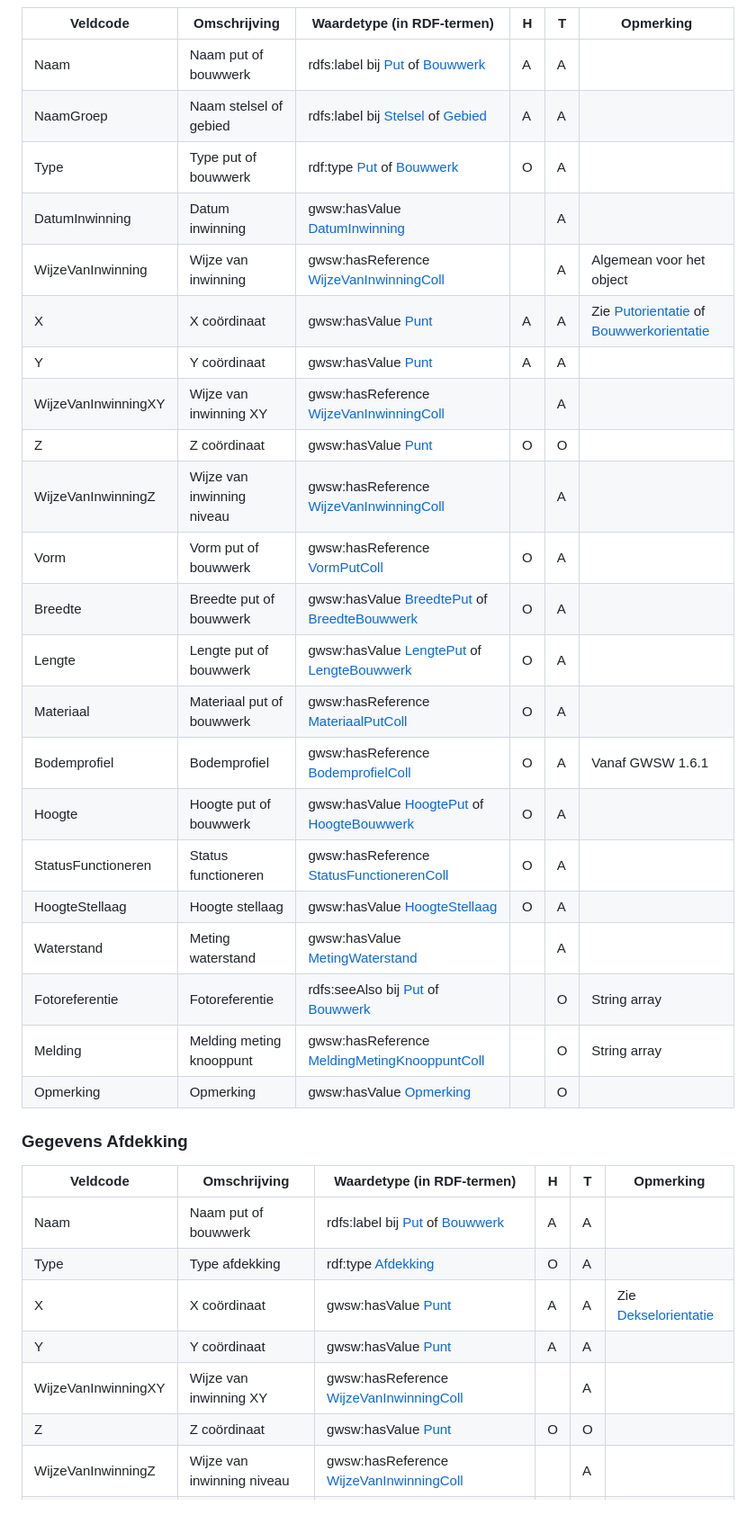
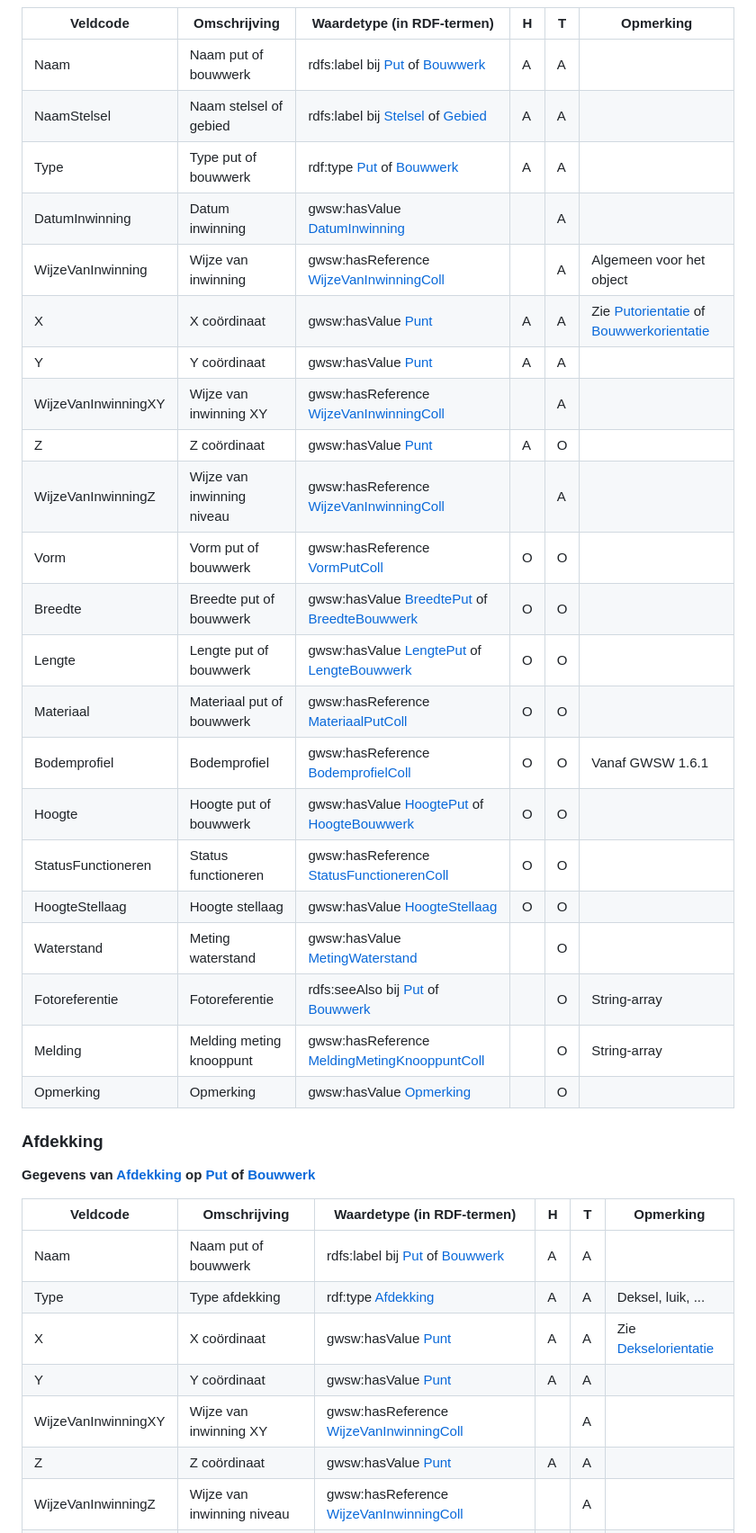
Before and after one commit to StichtingRIONED/gwsw-revisies, a Markdown page: main.md, the part around the change printed below. Shown: that part at 90% size. GitHub-like rendering; blank space fills up the shorter version.

```diff
--- a/main.md
+++ b/main.md
@@ -300,39 +311,41 @@ Samenvatting wijzigingen:
 | Veldcode            | Omschrijving               | Waardetype (in RDF-termen)                      | H | T | Opmerking                                   |
 |---------------------|----------------------------|-------------------------------------------------|---|---|---------------------------------------------|
 | Naam                | Naam put of bouwwerk       | rdfs:label bij [Put] of [Bouwwerk]              | A | A |                                             |
-| NaamGroep           | Naam stelsel of gebied     | rdfs:label bij [Stelsel] of [Gebied]            | A | A |                                             |
-| Type                | Type put of bouwwerk       | rdf:type [Put] of [Bouwwerk]                    | O | A |                                             |
+| NaamStelsel         | Naam stelsel of gebied     | rdfs:label bij [Stelsel] of [Gebied]            | A | A |                                             |
+| Type                | Type put of bouwwerk       | rdf:type [Put] of [Bouwwerk]                    | A | A |                                             |
 | DatumInwinning      | Datum inwinning            | gwsw:hasValue [DatumInwinning]                  |   | A |                                             |
-| WijzeVanInwinning   | Wijze van inwinning        | gwsw:hasReference [WijzeVanInwinningColl]       |   | A | Algemean voor het object                    |
+| WijzeVanInwinning   | Wijze van inwinning        | gwsw:hasReference [WijzeVanInwinningColl]       |   | A | Algemeen voor het object                    |
 | X                   | X coördinaat               | gwsw:hasValue [Punt]                            | A | A | Zie [Putorientatie] of [Bouwwerkorientatie] |
 | Y                   | Y coördinaat               | gwsw:hasValue [Punt]                            | A | A |                                             |
 | WijzeVanInwinningXY | Wijze van inwinning XY     | gwsw:hasReference [WijzeVanInwinningColl]       |   | A |                                             |
-| Z                   | Z coördinaat               | gwsw:hasValue [Punt]                            | O | O |                                             |
+| Z                   | Z coördinaat               | gwsw:hasValue [Punt]                            | A | O |                                             |
 | WijzeVanInwinningZ  | Wijze van inwinning niveau | gwsw:hasReference [WijzeVanInwinningColl]       |   | A |                                             |
-| Vorm                | Vorm put of bouwwerk       | gwsw:hasReference [VormPutColl]                 | O | A |                                             |
-| Breedte             | Breedte put of bouwwerk    | gwsw:hasValue [BreedtePut] of [BreedteBouwwerk] | O | A |                                             |
-| Lengte              | Lengte put of bouwwerk     | gwsw:hasValue [LengtePut] of [LengteBouwwerk]   | O | A |                                             |
-| Materiaal           | Materiaal put of bouwwerk  | gwsw:hasReference [MateriaalPutColl]            | O | A |                                             |
-| Bodemprofiel        | Bodemprofiel               | gwsw:hasReference [BodemprofielColl]            | O | A | Vanaf GWSW 1.6.1                            |
-| Hoogte              | Hoogte put of bouwwerk     | gwsw:hasValue [HoogtePut] of [HoogteBouwwerk]   | O | A |                                             |
-| StatusFunctioneren  | Status functioneren        | gwsw:hasReference [StatusFunctionerenColl]      | O | A |                                             |
-| HoogteStellaag      | Hoogte stellaag            | gwsw:hasValue [HoogteStellaag]                  | O | A |                                             |
-| Waterstand          | Meting waterstand          | gwsw:hasValue [MetingWaterstand]                |   | A |                                             |
-| Fotoreferentie      | Fotoreferentie             | rdfs:seeAlso bij [Put] of [Bouwwerk]            |   | O | String array                                |
-| Melding             | Melding meting knooppunt   | gwsw:hasReference [MeldingMetingKnooppuntColl]  |   | O | String array                                |
+| Vorm                | Vorm put of bouwwerk       | gwsw:hasReference [VormPutColl]                 | O | O |                                             |
+| Breedte             | Breedte put of bouwwerk    | gwsw:hasValue [BreedtePut] of [BreedteBouwwerk] | O | O |                                             |
+| Lengte              | Lengte put of bouwwerk     | gwsw:hasValue [LengtePut] of [LengteBouwwerk]   | O | O |                                             |
+| Materiaal           | Materiaal put of bouwwerk  | gwsw:hasReference [MateriaalPutColl]            | O | O |                                             |
+| Bodemprofiel        | Bodemprofiel               | gwsw:hasReference [BodemprofielColl]            | O | O | Vanaf GWSW 1.6.1                            |
+| Hoogte              | Hoogte put of bouwwerk     | gwsw:hasValue [HoogtePut] of [HoogteBouwwerk]   | O | O |                                             |
+| StatusFunctioneren  | Status functioneren        | gwsw:hasReference [StatusFunctionerenColl]      | O | O |                                             |
+| HoogteStellaag      | Hoogte stellaag            | gwsw:hasValue [HoogteStellaag]                  | O | O |                                             |
+| Waterstand          | Meting waterstand          | gwsw:hasValue [MetingWaterstand]                |   | O |                                             |
+| Fotoreferentie      | Fotoreferentie             | rdfs:seeAlso bij [Put] of [Bouwwerk]            |   | O | String-array                                |
+| Melding             | Melding meting knooppunt   | gwsw:hasReference [MeldingMetingKnooppuntColl]  |   | O | String-array                                |
 | Opmerking           | Opmerking                  | gwsw:hasValue [Opmerking]                       |   | O |                                             |
 
 [Putorientatie]: https://data.gwsw.nl/Revisies/index.html?menu_item=classes&item=./Putorientatie
 [Bouwwerkorientatie]: https://data.gwsw.nl/Revisies/index.html?menu_item=classes&item=./Bouwwerkorientatie
 
-### Gegevens Afdekking
+### Afdekking
+
+**Gegevens van [Afdekking] op [Put] of [Bouwwerk]**
 
 | Veldcode            | Omschrijving               | Waardetype (in RDF-termen)                  | H | T | Opmerking              |
 |---------------------|----------------------------|---------------------------------------------|---|---|------------------------|
 | Naam                | Naam put of bouwwerk       | rdfs:label bij [Put] of [Bouwwerk]          | A | A |                        |
-| Type                | Type afdekking             | rdf:type [Afdekking]                        | O | A |                        |
+| Type                | Type afdekking             | rdf:type [Afdekking]                        | A | A | Deksel, luik, ...      |
 | X                   | X coördinaat               | gwsw:hasValue [Punt]                        | A | A | Zie [Dekselorientatie] |
 | Y                   | Y coördinaat               | gwsw:hasValue [Punt]                        | A | A |                        |
 | WijzeVanInwinningXY | Wijze van inwinning XY     | gwsw:hasReference [WijzeVanInwinningColl]   |   | A |                        |
-| Z                   | Z coördinaat               | gwsw:hasValue [Punt]                        | O | O |                        |
+| Z                   | Z coördinaat               | gwsw:hasValue [Punt]                        | A | A |                        |
 | WijzeVanInwinningZ  | Wijze van inwinning niveau | gwsw:hasReference [WijzeVanInwinningColl]   |   | A |                        |
```
Also changed, not shown: other parts of main.md (+100 -79 lines).
